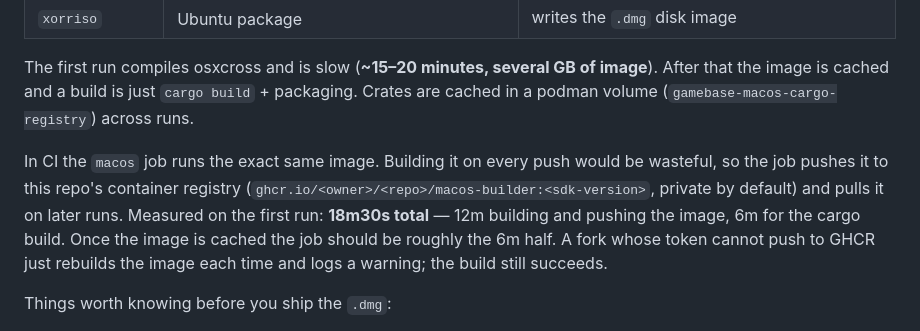
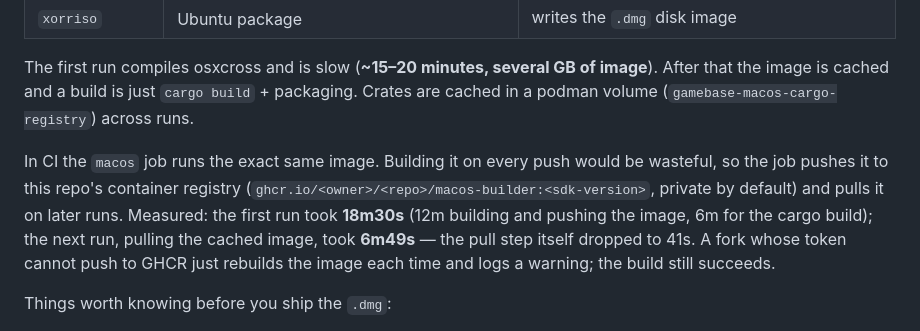
Before and after one commit to maxfridbe/GameBase, a Markdown page: README.md, the part around the change. Rendered like a GitHub page.

Commit message:
README: replace the CI cache estimate with the measured second run
The cached-image run came in at 6m49s (pull step 41s), against 18m30s cold.

Claude-Session: https://claude.ai/code/session_017R6fFP9QDphbAWPitaS9v3

```diff
--- a/README.md
+++ b/README.md
@@ -60,7 +60,7 @@ Key load-bearing details (easy to lose, hard to rediscover):
 
 The first run compiles osxcross and is slow (**~15–20 minutes, several GB of image**). After that the image is cached and a build is just `cargo build` + packaging. Crates are cached in a podman volume (`gamebase-macos-cargo-registry`) across runs.
 
-In CI the `macos` job runs the exact same image. Building it on every push would be wasteful, so the job pushes it to this repo's container registry (`ghcr.io/<owner>/<repo>/macos-builder:<sdk-version>`, private by default) and pulls it on later runs. Measured on the first run: **18m30s total** — 12m building and pushing the image, 6m for the cargo build. Once the image is cached the job should be roughly the 6m half. A fork whose token cannot push to GHCR just rebuilds the image each time and logs a warning; the build still succeeds.
+In CI the `macos` job runs the exact same image. Building it on every push would be wasteful, so the job pushes it to this repo's container registry (`ghcr.io/<owner>/<repo>/macos-builder:<sdk-version>`, private by default) and pulls it on later runs. Measured: the first run took **18m30s** (12m building and pushing the image, 6m for the cargo build); the next run, pulling the cached image, took **6m49s** — the pull step itself dropped to 41s. A fork whose token cannot push to GHCR just rebuilds the image each time and logs a warning; the build still succeeds.
 
 Things worth knowing before you ship the `.dmg`:
 
```
